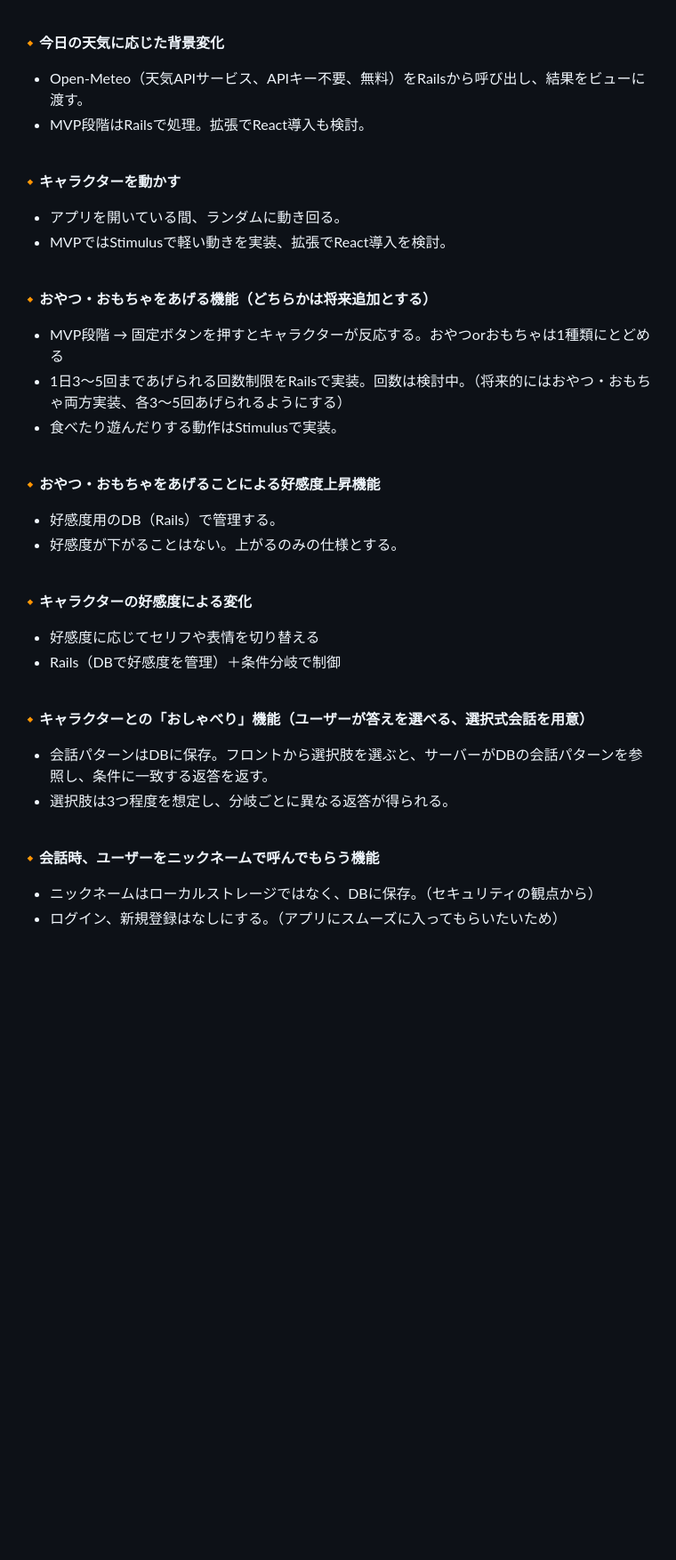
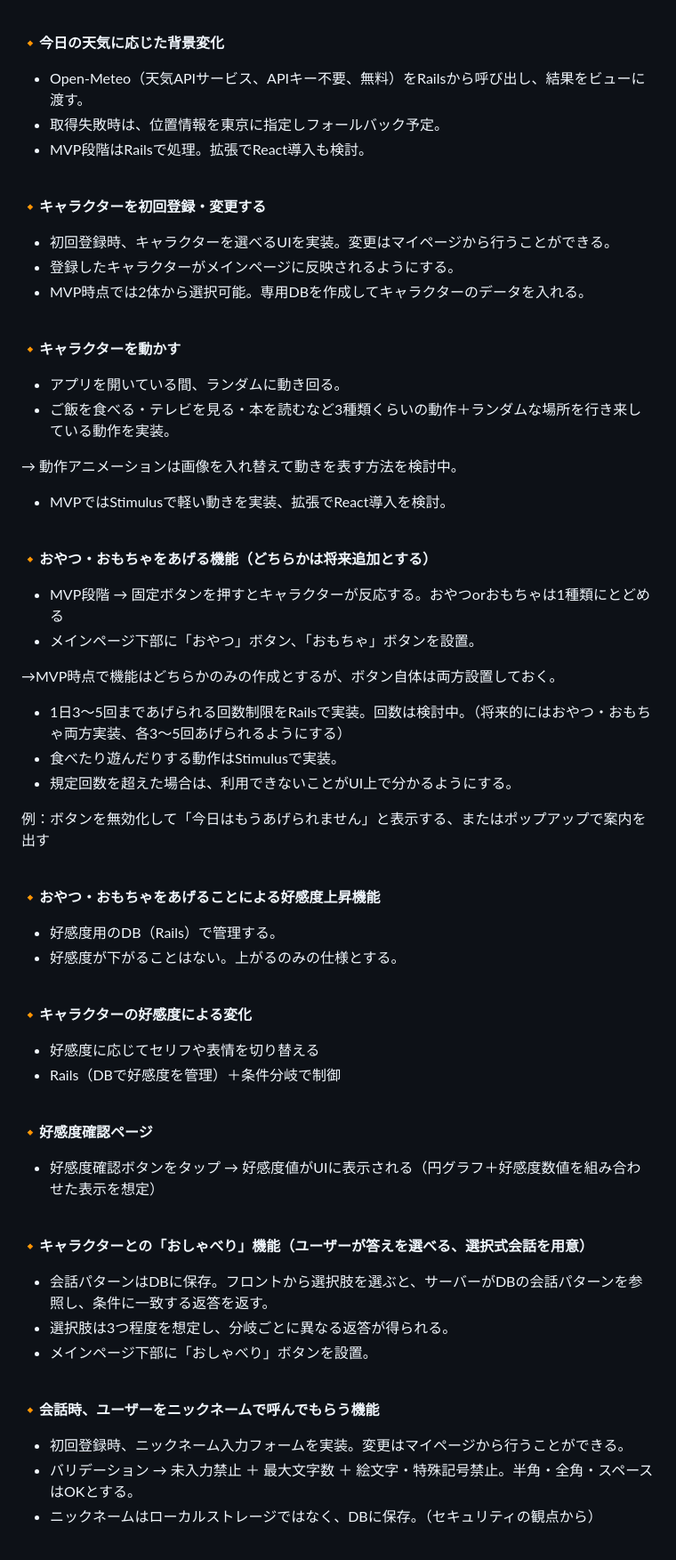
Before and after one commit to mitapi/mofu-app, a Markdown page: README.md, the part around one of its changes. Shown at 89% size. GitHub-like rendering; blank space fills up the shorter version.

Commit message:
readme編集・readmeチェックリスト作成

```diff
--- a/README.md
+++ b/README.md
@@ -267,20 +274,37 @@
 
 **🔸今日の天気に応じた背景変化**
 - Open-Meteo（天気APIサービス、APIキー不要、無料）をRailsから呼び出し、結果をビューに渡す。
+- 取得失敗時は、位置情報を東京に指定しフォールバック予定。
 - MVP段階はRailsで処理。拡張でReact導入も検討。
+
+<br>
+
+**🔸キャラクターを初回登録・変更する**
+- 初回登録時、キャラクターを選べるUIを実装。変更はマイページから行うことができる。
+- 登録したキャラクターがメインページに反映されるようにする。
+- MVP時点では2体から選択可能。専用DBを作成してキャラクターのデータを入れる。
 
 <br>
 
 **🔸キャラクターを動かす**
 - アプリを開いている間、ランダムに動き回る。
+- ご飯を食べる・テレビを見る・本を読むなど3種類くらいの動作＋ランダムな場所を行き来している動作を実装。
+
+→ 動作アニメーションは画像を入れ替えて動きを表す方法を検討中。
 - MVPではStimulusで軽い動きを実装、拡張でReact導入を検討。
 
 <br>
 
 **🔸おやつ・おもちゃをあげる機能（どちらかは将来追加とする）**
 - MVP段階 → 固定ボタンを押すとキャラクターが反応する。おやつorおもちゃは1種類にとどめる
+- メインページ下部に「おやつ」ボタン、「おもちゃ」ボタンを設置。
+
+→MVP時点で機能はどちらかのみの作成とするが、ボタン自体は両方設置しておく。
 - 1日3～5回まであげられる回数制限をRailsで実装。回数は検討中。（将来的にはおやつ・おもちゃ両方実装、各3～5回あげられるようにする）
 - 食べたり遊んだりする動作はStimulusで実装。
+- 規定回数を超えた場合は、利用できないことがUI上で分かるようにする。
+
+例：ボタンを無効化して「今日はもうあげられません」と表示する、またはポップアップで案内を出す
 
 <br>
 
@@ -296,11 +320,19 @@
 
 <br>
 
+**🔸好感度確認ページ**
+- 好感度確認ボタンをタップ → 好感度値がUIに表示される（円グラフ＋好感度数値を組み合わせた表示を想定）
+
+<br>
+
 **🔸キャラクターとの「おしゃべり」機能（ユーザーが答えを選べる、選択式会話を用意）**
 - 会話パターンはDBに保存。フロントから選択肢を選ぶと、サーバーがDBの会話パターンを参照し、条件に一致する返答を返す。
 - 選択肢は3つ程度を想定し、分岐ごとに異なる返答が得られる。
+- メインページ下部に「おしゃべり」ボタンを設置。
 
 <br>
 
 **🔸会話時、ユーザーをニックネームで呼んでもらう機能**
+- 初回登録時、ニックネーム入力フォームを実装。変更はマイページから行うことができる。
+- バリデーション → 未入力禁止 ＋ 最大文字数 ＋ 絵文字・特殊記号禁止。半角・全角・スペースはOKとする。
 - ニックネームはローカルストレージではなく、DBに保存。（セキュリティの観点から）
```
Also changed, not shown: other parts of README.md (+49 -1 lines), README_checklist.md (added, +68 -0 lines).
